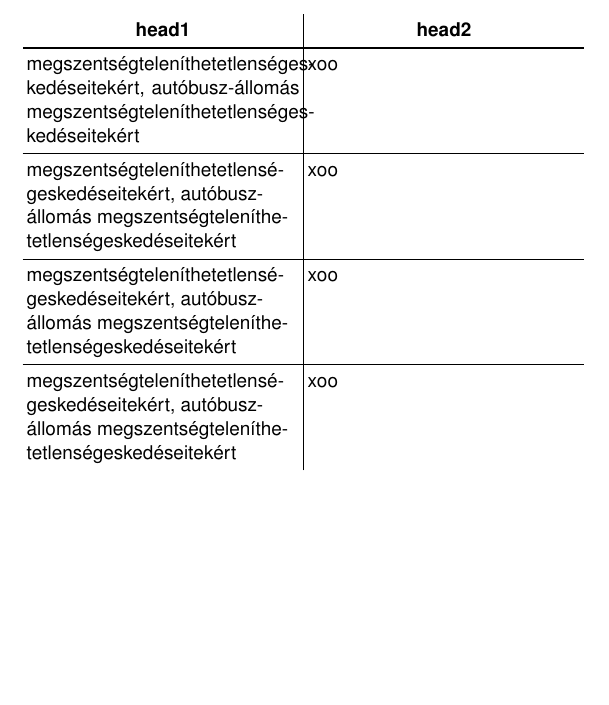
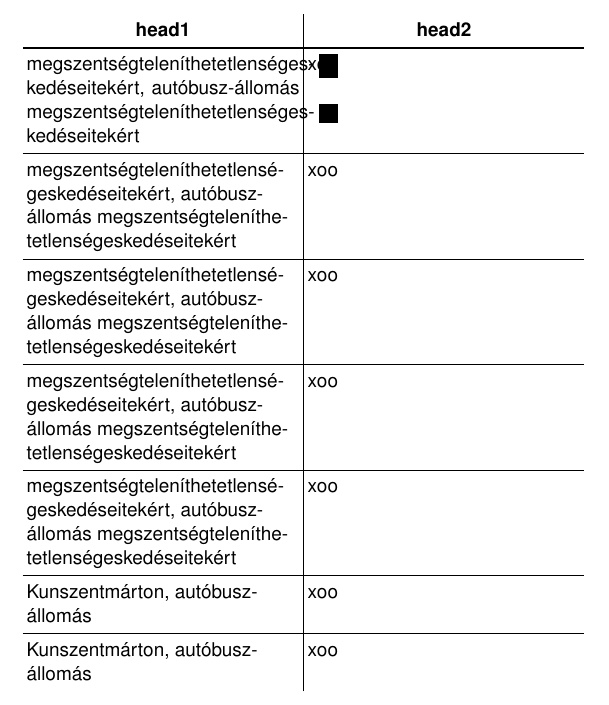
Before and after one commit to pts/pts-tex-narrow-break, a LaTeX document (demo_hu.tex): part of the page, cut so that both start at the same text, the shorter picture padded with empty space. Compiled offline with pdfLaTeX.

Commit message:
updated demo_hu.tex

```diff
--- a/demo_hu.tex
+++ b/demo_hu.tex
@@ -9,9 +9,17 @@
 \PassOptionsToPackage{hyphenation=composite}{magyar.ldf}
 \usepackage[magyar]{babel}
 \usepackage{cals}
-%\usepackage{linebylinepar}
+\usepackage{linebylinepar}
+
+\overfullrule=10pt
 
 \makeatletter
+
+\def\encouragehyphenation{%
+  \pretolerance-1  % Always consider hyphenating the paragraph.
+  \hyphenpenalty1  % Hyphenating a word is not that bad.
+  \exhyphenpenalty2  % Hyphenating a word with a hyphen is not that bad.
+}
 
 % Like \struct, but allows automatic hyphenation on both sides.
 \def\xstrut{\leavevmode\nobreak\hskip0pt\strut\nobreak\hskip0pt\relax}
@@ -32,14 +40,14 @@
 %** Left-aligned. More line breaks expected than with \solA.
 \def\solB#1{\alignF\cell{\xstrut#1\xstrut\par}\alignL}%
 %** With 99% probability, produces the same result as \solB.
-\def\solC#1{\alignF\cell{\raggedrightF\xstrut#1\xstrut\par}\alignL}%
+\def\solC#1{\alignF\cell{\raggedrightF\encouragehyphenation\par
+  \xstrut#1\xstrut\par}\alignL}%
 %** Produces more line breaks than \solB, but most probably still not
 %** enough.
-\def\solD#1{\alignF\cell{\sloppy\xstrut#1\xstrut\par}\alignL}%
+\def\solD#1{\alignF\cell{\sloppy\encouragehyphenation\par
+  \xstrut#1\xstrut\par}\alignL}%
 %** Produces great results most of the time, but it may fail with an
 %** unintelligible error message occasionally.
-%**
-%** SUXX: \linebylinepar is buggy, disabling it.
 \def\solE#1{\alignF\cell{\linebylinepar{\xstrut#1\xstrut}}\alignL}%
 
 \makeatother
@@ -53,6 +61,7 @@
 %\def\testtext{megszentségteleníthetetlenségeskedéseitekért, autóbusz`-állomás foo bar foo bar foo bar foo bar foo bar foo bar foo bar}
 %\def\testtext{hello world}
 \def\testtext{megszentségteleníthetetlenségeskedéseitekért, autóbusz`-állomás megszentségteleníthetetlenségeskedéseitekért}
+\def\testkuns{Kunszentmárton, autóbusz`-állomás}
 
 \begin{calstable}
 \colwidths{{141pt}{141pt}}
@@ -73,7 +82,11 @@
 \brow \solB{\testtext} \alignL \cell{\xstrut xoo} \erow
 \brow \solC{\testtext} \alignL \cell{\xstrut xoo} \erow
 \brow \solD{\testtext} \alignL \cell{\xstrut xoo} \erow
-%\brow \solE{\testtext} \alignL \cell{\xstrut xoo} \erow
+\brow \solE{\testtext} \alignL \cell{\xstrut xoo} \erow
+\brow \solC{\testkuns} \alignL \cell{\xstrut xoo} \erow
+% This is an example demonstrating that \solE is not maximally greedy:
+% it's possible to hyphenate ál-lo-más.
+\brow \solE{\testkuns} \alignL \cell{\xstrut xoo} \erow
 \end{calstable}
 
 \end{document}
```
